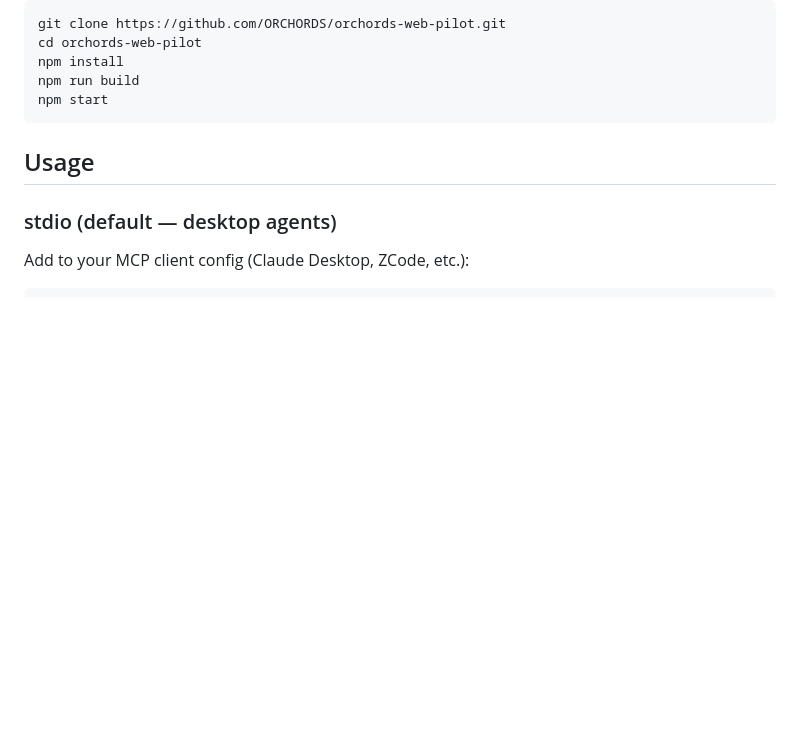
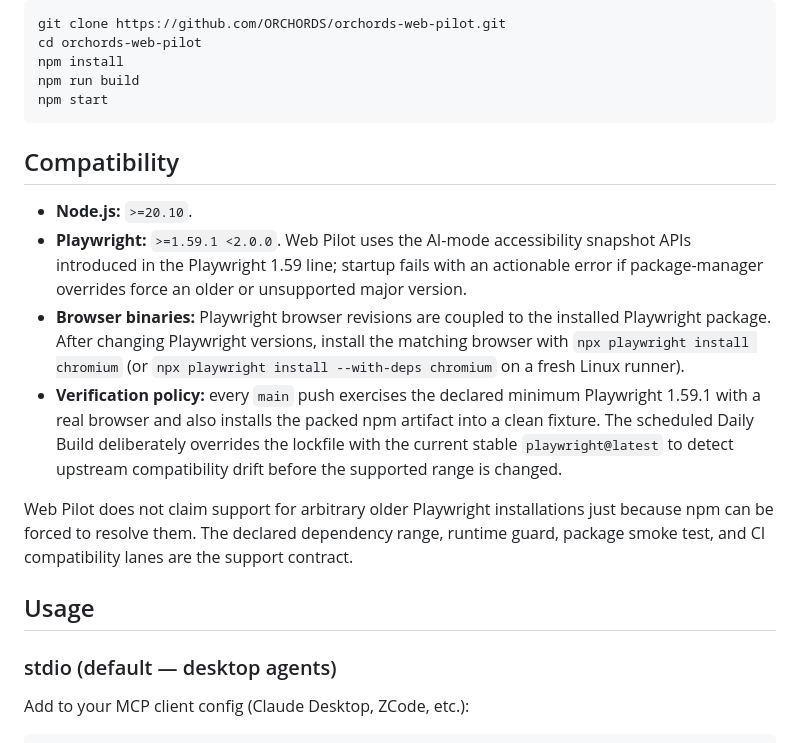
Before and after one commit to ORCHORDS/OrchordsBrowserPilot, a Markdown page: README.md, the part around the change. GitHub-like rendering; blank space fills up the shorter version.

Commit message:
docs(compat): publish supported Playwright contract (#105)

````diff
--- a/README.md
+++ b/README.md
@@ -55,6 +55,15 @@ npm install
 npm run build
 npm start
 ```
+
+## Compatibility
+
+- **Node.js:** `>=20.10`.
+- **Playwright:** `>=1.59.1 <2.0.0`. Web Pilot uses the AI-mode accessibility snapshot APIs introduced in the Playwright 1.59 line; startup fails with an actionable error if package-manager overrides force an older or unsupported major version.
+- **Browser binaries:** Playwright browser revisions are coupled to the installed Playwright package. After changing Playwright versions, install the matching browser with `npx playwright install chromium` (or `npx playwright install --with-deps chromium` on a fresh Linux runner).
+- **Verification policy:** every `main` push exercises the declared minimum Playwright 1.59.1 with a real browser and also installs the packed npm artifact into a clean fixture. The scheduled Daily Build deliberately overrides the lockfile with the current stable `playwright@latest` to detect upstream compatibility drift before the supported range is changed.
+
+Web Pilot does not claim support for arbitrary older Playwright installations just because npm can be forced to resolve them. The declared dependency range, runtime guard, package smoke test, and CI compatibility lanes are the support contract.
 
 ## Usage
 
````
